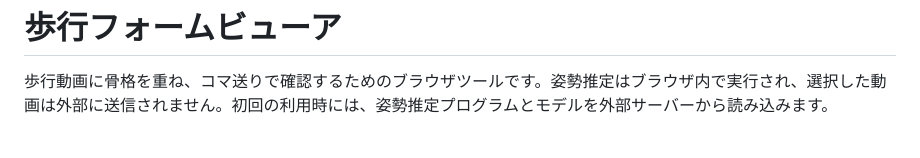
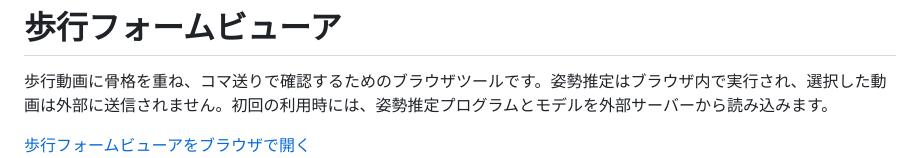
Before and after one commit to norio111/gait_viewer, a Markdown page: README.md, the part around the change. Drawn GitHub-style.

Commit message:
Add link to open gait viewer in browser

```diff
--- a/README.md
+++ b/README.md
@@ -2,6 +2,7 @@
 
 歩行動画に骨格を重ね、コマ送りで確認するためのブラウザツールです。姿勢推定はブラウザ内で実行され、選択した動画は外部に送信されません。初回の利用時には、姿勢推定プログラムとモデルを外部サーバーから読み込みます。
 
+[歩行フォームビューアをブラウザで開く](https://norio111.github.io/gait_viewer/)
 ![alt text](image-1.png)
 
 ## 作った動機
```
